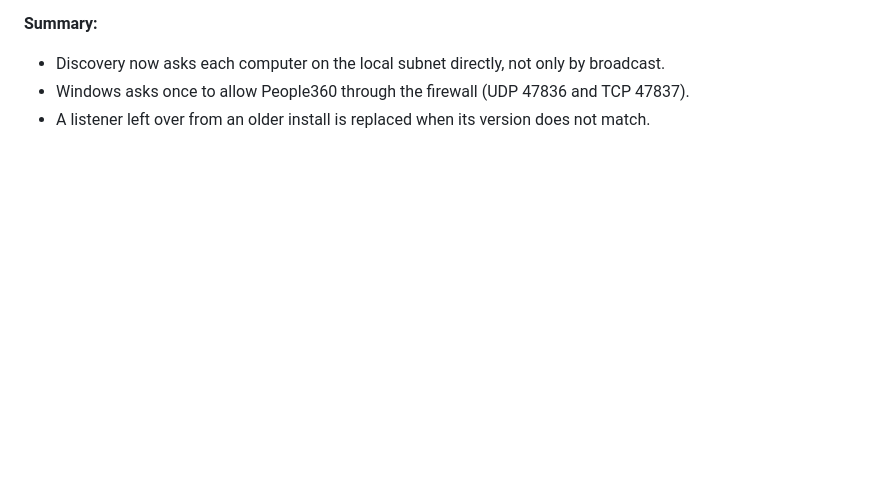
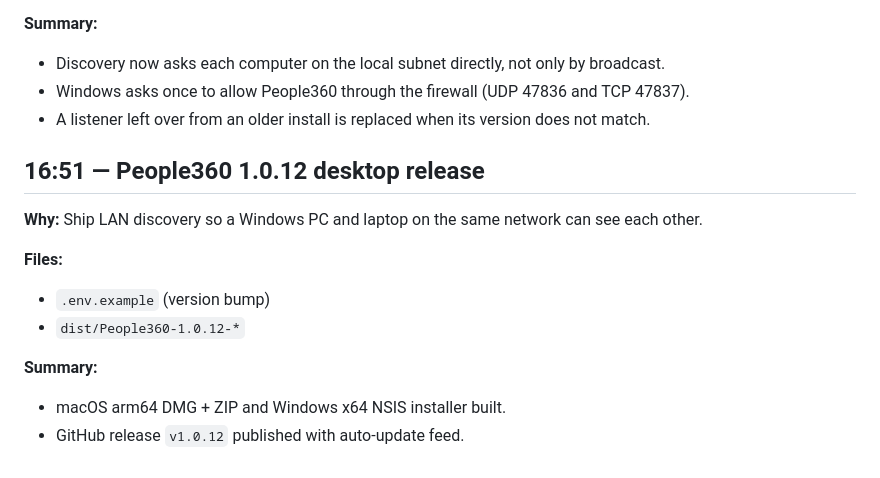
Before and after one commit to kenjiex01/pulse, a Markdown page: docs/changelog/2026-09-24.md, the part around the change. GitHub-like rendering; blank space fills up the shorter version.

Commit message:
Log People360 1.0.12 desktop build and release.
Co-authored-by: Cursor <cursoragent@cursor.com>

```diff
--- a/docs/changelog/2026-09-24.md
+++ b/docs/changelog/2026-09-24.md
@@ -210,3 +210,15 @@
 - Discovery now asks each computer on the local subnet directly, not only by broadcast.
 - Windows asks once to allow People360 through the firewall (UDP 47836 and TCP 47837).
 - A listener left over from an older install is replaced when its version does not match.
+
+## 16:51 — People360 1.0.12 desktop release
+
+**Why:** Ship LAN discovery so a Windows PC and laptop on the same network can see each other.
+
+**Files:**
+- `.env.example` (version bump)
+- `dist/People360-1.0.12-*`
+
+**Summary:**
+- macOS arm64 DMG + ZIP and Windows x64 NSIS installer built.
+- GitHub release `v1.0.12` published with auto-update feed.
```
